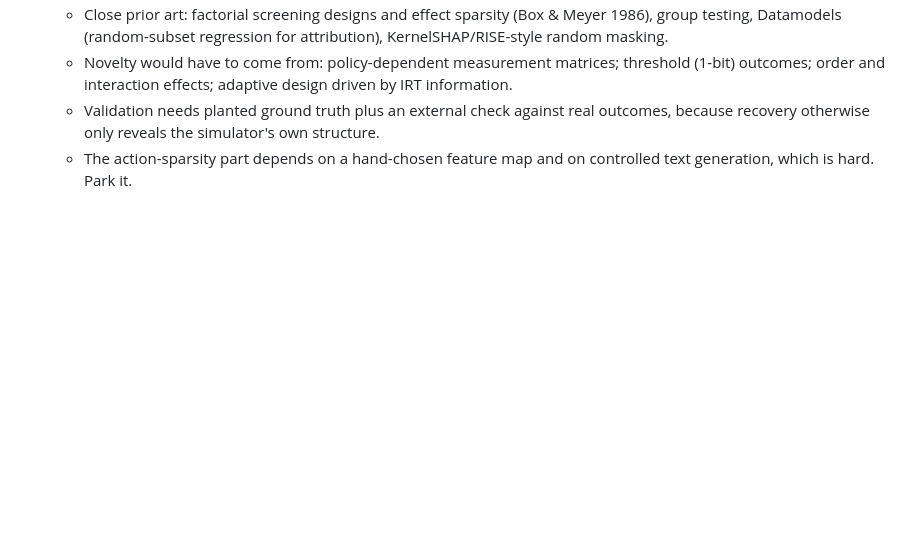
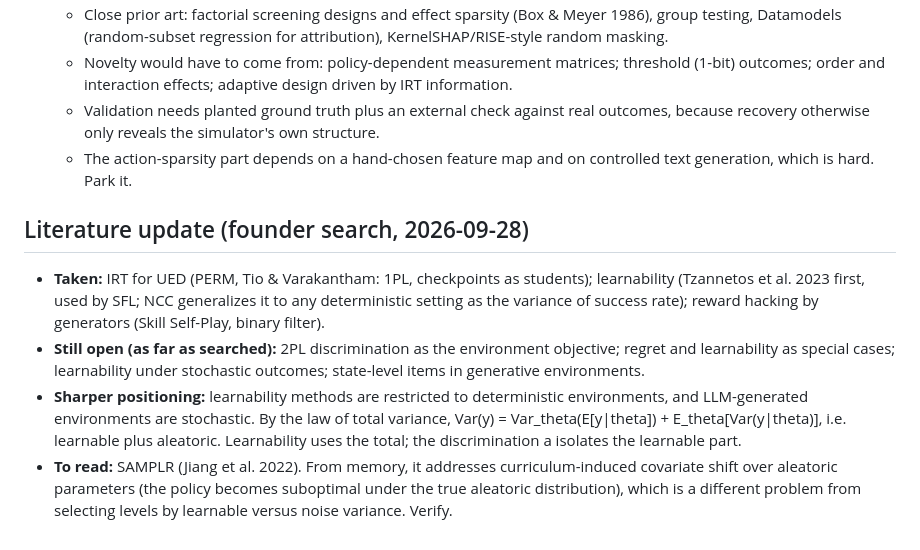
Before and after one commit to assassin808/societabox, a Markdown page: notes/theory-irt.md, the part around the change. GitHub-like rendering; blank space fills up the shorter version.

Commit message:
Record literature update and variance-decomposition positioning
Co-Authored-By: Claude Opus 5.5 <noreply@anthropic.com>
Claude-Session: https://claude.ai/code/session_01RX9FmW8nL7mcmwTwvQxScR

```diff
--- a/notes/theory-irt.md
+++ b/notes/theory-irt.md
@@ -54,3 +54,9 @@ p = sigma(a(s)^T theta - b(s)).
   - Novelty would have to come from: policy-dependent measurement matrices; threshold (1-bit) outcomes; order and interaction effects; adaptive design driven by IRT information.
   - Validation needs planted ground truth plus an external check against real outcomes, because recovery otherwise only reveals the simulator's own structure.
   - The action-sparsity part depends on a hand-chosen feature map and on controlled text generation, which is hard. Park it.
+
+## Literature update (founder search, 2026-09-28)
+- **Taken:** IRT for UED (PERM, Tio & Varakantham: 1PL, checkpoints as students); learnability (Tzannetos et al. 2023 first, used by SFL; NCC generalizes it to any deterministic setting as the variance of success rate); reward hacking by generators (Skill Self-Play, binary filter).
+- **Still open (as far as searched):** 2PL discrimination as the environment objective; regret and learnability as special cases; learnability under stochastic outcomes; state-level items in generative environments.
+- **Sharper positioning:** learnability methods are restricted to deterministic environments, and LLM-generated environments are stochastic. By the law of total variance, Var(y) = Var_theta(E[y|theta]) + E_theta[Var(y|theta)], i.e. learnable plus aleatoric. Learnability uses the total; the discrimination a isolates the learnable part.
+- **To read:** SAMPLR (Jiang et al. 2022). From memory, it addresses curriculum-induced covariate shift over aleatoric parameters (the policy becomes suboptimal under the true aleatoric distribution), which is a different problem from selecting levels by learnable versus noise variance. Verify.
```
